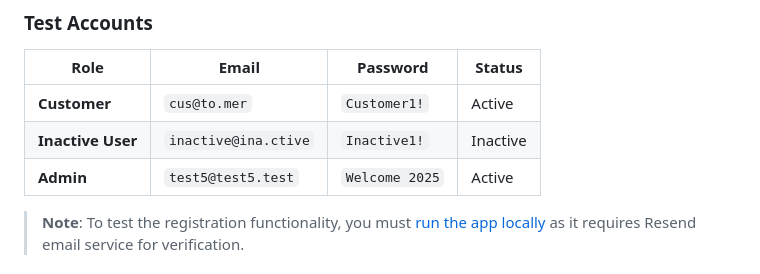
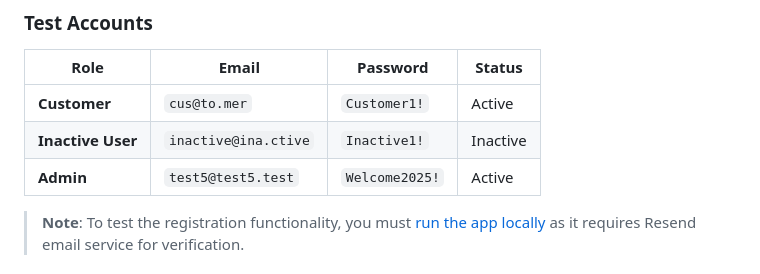
Before and after one commit to egwolk/ws2-ecommerce-project-g15, a Markdown page: README.md, the part around the change. Rendered like a GitHub page.

Commit message:
fix: correct admin password format in README for consistency

```diff
--- a/README.md
+++ b/README.md
@@ -12,7 +12,7 @@ A full-stack digital marketplace built for WEBSYS2 college class, specializing i
 |------|-------|----------|---------|
 | **Customer** | `cus@to.mer` | `Customer1!` | Active |
 | **Inactive User** | `inactive@ina.ctive` | `Inactive1!` | Inactive |
-| **Admin** | `test5@test5.test` | `Welcome 2025` | Active |
+| **Admin** | `test5@test5.test` | `Welcome2025!` | Active |
 
 > **Note**: To test the registration functionality, you must [run the app locally](#local-development-setup) as it requires Resend email service for verification.
 
```
